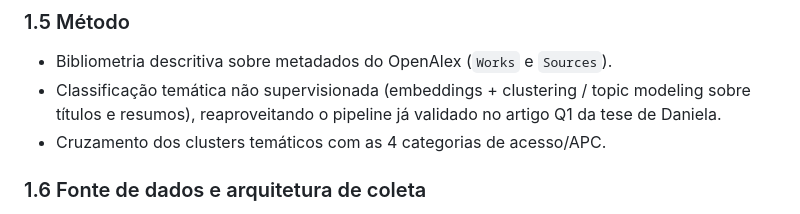
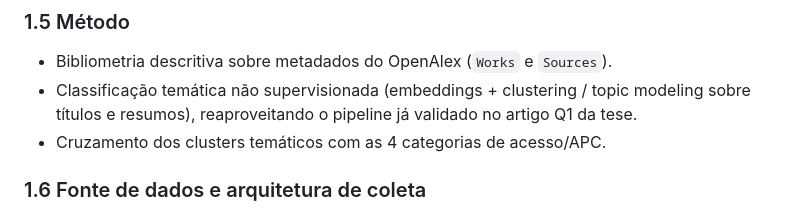
Before and after one commit to danimaciel/apc_agro, a Markdown page: docs/01_desenho_pesquisa.md, the part around the change. GitHub-like rendering.

```diff
--- a/docs/01_desenho_pesquisa.md
+++ b/docs/01_desenho_pesquisa.md
@@ -86,7 +86,7 @@ Brasil/Embrapa.
 - Bibliometria descritiva sobre metadados do OpenAlex (`Works` e `Sources`).
 - Classificação temática não supervisionada (embeddings + clustering / topic
   modeling sobre títulos e resumos), reaproveitando o pipeline já validado
-  no artigo Q1 da tese de Daniela.
+  no artigo Q1 da tese.
 - Cruzamento dos clusters temáticos com as 4 categorias de acesso/APC.
 
 ### 1.6 Fonte de dados e arquitetura de coleta
```
